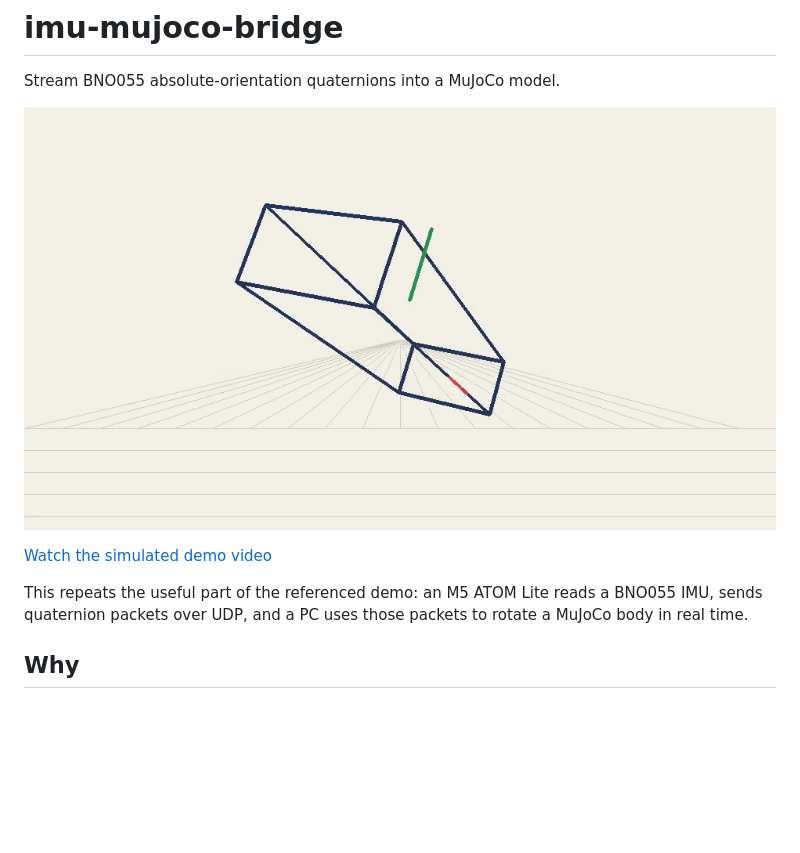
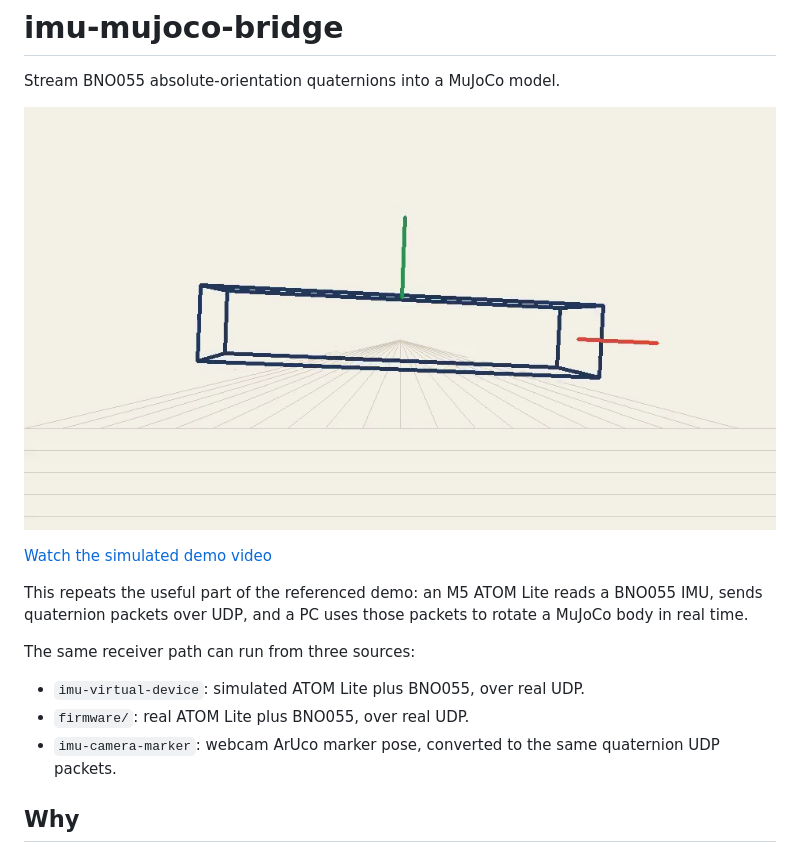
Before and after one commit to maxpetrusenko/imu-mujoco-bridge, a Markdown page: README.md, the part around one of its changes. Rendered like a GitHub page; pictures changed too: docs/demo-poster.png; blank space fills up the shorter version.

```diff
--- a/README.md
+++ b/README.md
@@ -9,6 +9,12 @@ Stream BNO055 absolute-orientation quaternions into a MuJoCo model.
 This repeats the useful part of the referenced demo: an M5 ATOM Lite reads a
 BNO055 IMU, sends quaternion packets over UDP, and a PC uses those packets to
 rotate a MuJoCo body in real time.
+
+The same receiver path can run from three sources:
+
+- `imu-virtual-device`: simulated ATOM Lite plus BNO055, over real UDP.
+- `firmware/`: real ATOM Lite plus BNO055, over real UDP.
+- `imu-camera-marker`: webcam ArUco marker pose, converted to the same quaternion UDP packets.
 
 ## Why
 
```
Also changed, not shown: other parts of README.md (+63 -1 lines), docs/PRESEARCH.md (+2 -0 lines), 11 other files.
